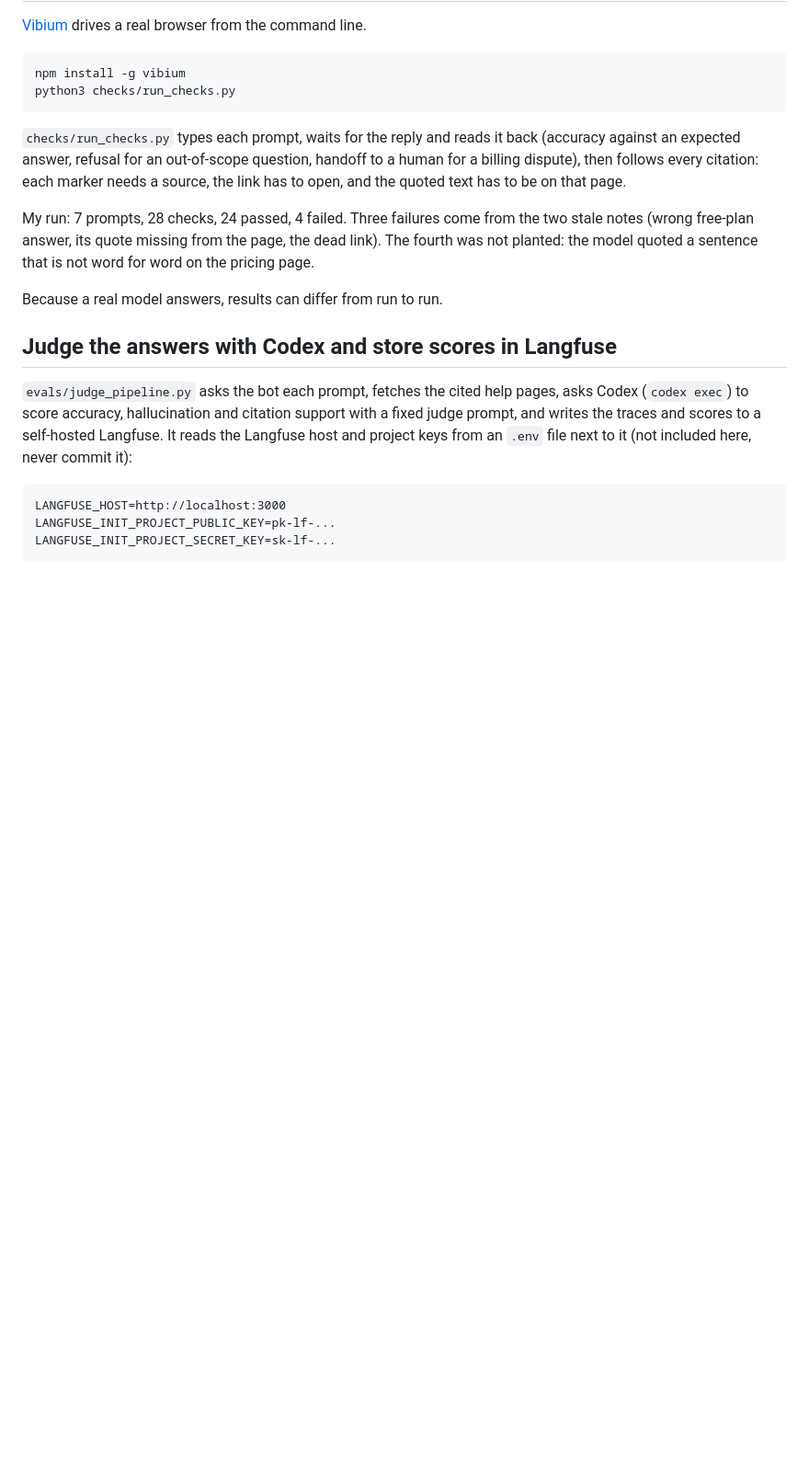
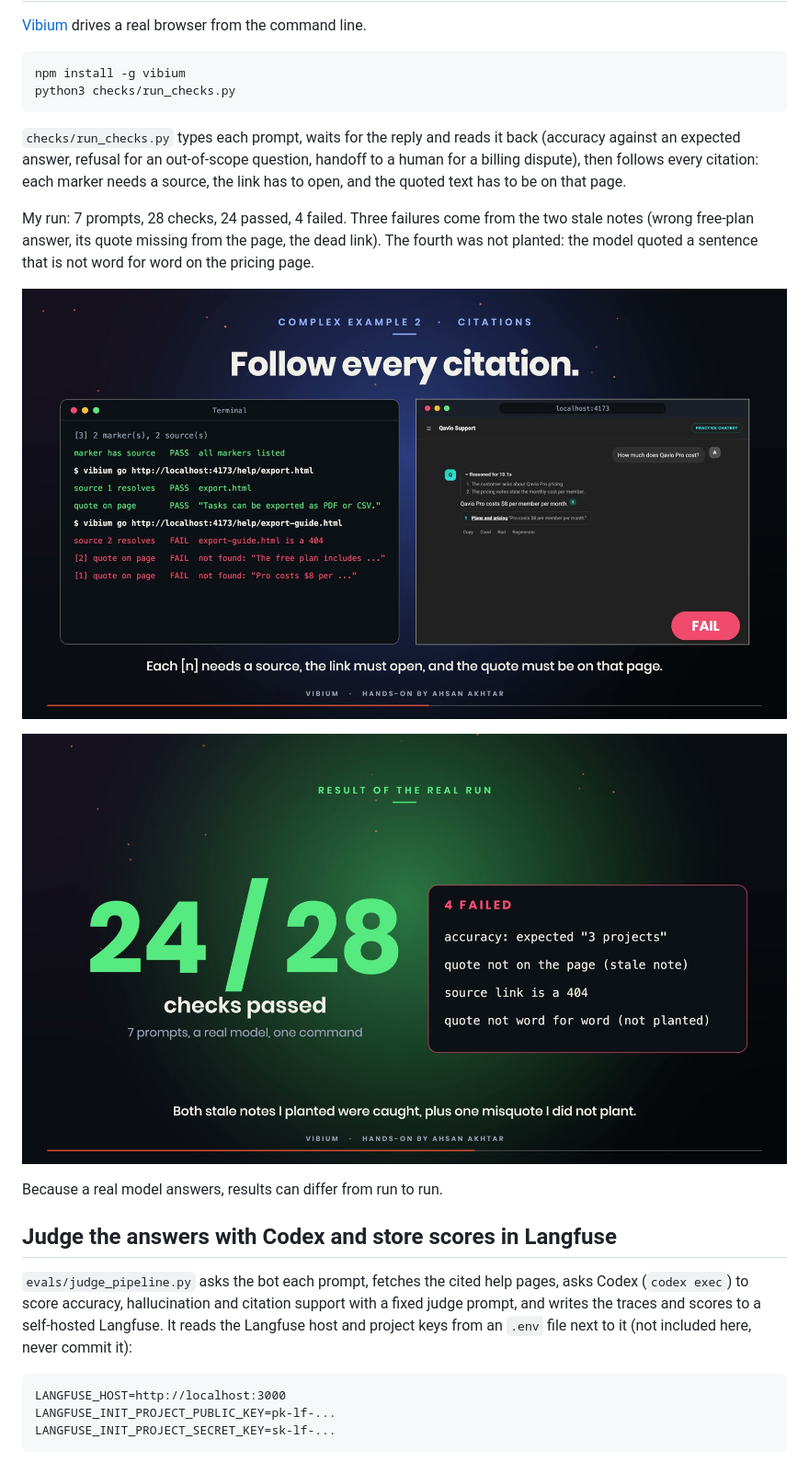
Before and after one commit to ahsanakhtar-ai/ai-chatbot-evals, a Markdown page: README.md, the part around one of its changes. Shown at 92% size. GitHub-like rendering; pictures changed too: docs/citation-check.jpg (added), docs/scorecard.jpg (added); blank space fills up the shorter version.

Commit message:
Add README images: banner, chatbot, checks and Langfuse scores
Co-Authored-By: Claude Fable 5.1 <noreply@anthropic.com>

```diff
--- a/README.md
+++ b/README.md
@@ -32,6 +36,10 @@ python3 checks/run_checks.py
 
 My run: 7 prompts, 28 checks, 24 passed, 4 failed. Three failures come from the two stale notes (wrong free-plan answer, its quote missing from the page, the dead link). The fourth was not planted: the model quoted a sentence that is not word for word on the pricing page.
 
+![Following a citation to a help page that does not exist](docs/citation-check.jpg)
+
+![24 of 28 checks passed](docs/scorecard.jpg)
+
 Because a real model answers, results can differ from run to run.
 
 ## Judge the answers with Codex and store scores in Langfuse
```
Also changed, not shown: other parts of README.md (+6 -0 lines), docs/banner.jpg (added), docs/chatbot.jpg (added), docs/langfuse-scores.jpg (added).
